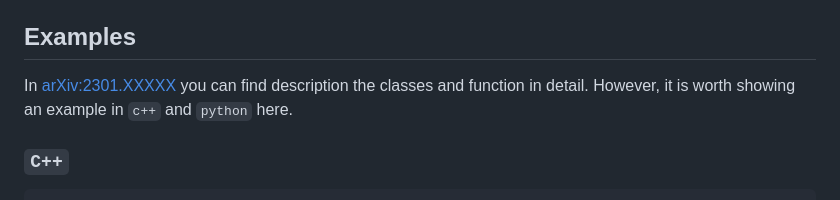
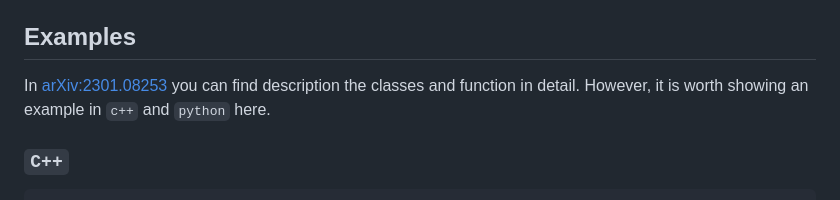
Before and after one commit to dkaramit/NSCpp, a Markdown page: README.md, the part around the change. GitHub-like rendering.

```diff
--- a/README.md
+++ b/README.md
@@ -48,7 +48,7 @@ in the root directory of `NSC++`. Then, the `NSC++` modules can be used in a scr
 with `'path_to_src'` the path to `NSCpp/src` relative to the tocation of the script.
 
 ## Examples
-In [arXiv:2301.XXXXX](https://arxiv.org/abs/2301.XXXXX) you can find description the classes and function in detail. However, it is worth showing an example in `c++` and `python` here.
+In [arXiv:2301.08253](https://arxiv.org/abs/2301.08253) you can find description the classes and function in detail. However, it is worth showing an example in `c++` and `python` here.
 
 ### `C++`
 
```
